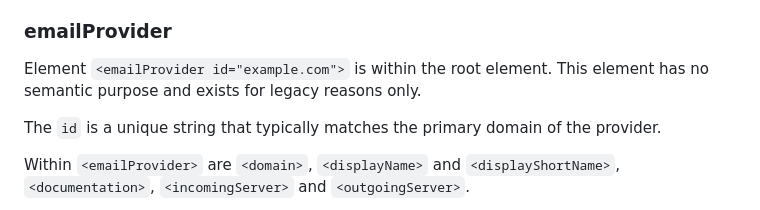
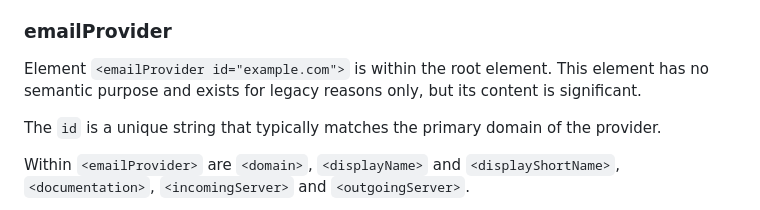
Before and after one commit to benbucksch/autoconfig-spec, a Markdown page: draft-ietf-mailmaint-autoconfig.md, the part around the change. Rendered like a GitHub page.

Commit message:
but the content matters

```diff
--- a/draft-ietf-mailmaint-autoconfig.md
+++ b/draft-ietf-mailmaint-autoconfig.md
@@ -289,7 +289,8 @@ The client MUST NOT reject a config file solely based on the version number.
 ### emailProvider
 
 Element `<emailProvider id="example.com">` is within the root element.
-This element has no semantic purpose and exists for legacy reasons only.
+This element has no semantic purpose and exists for legacy reasons only,
+but its content is significant.
 
 The `id` is a unique string that typically matches the primary domain of the
 provider.
```
